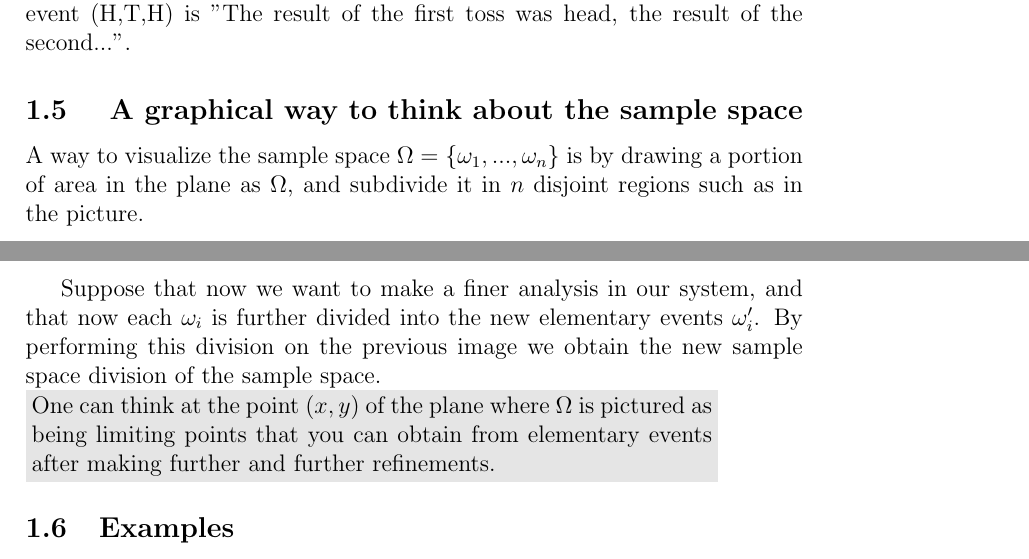
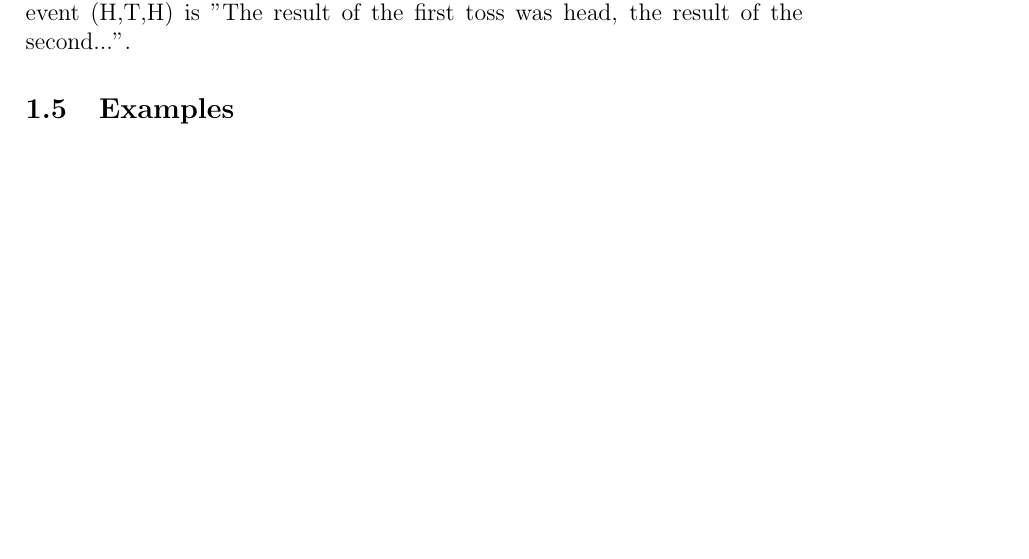
Before and after one commit to alessandrogubbiotti/Probability2022, a LaTeX document (lecture1.tex): two parts of pages 8 and 9 of 42 before the commit and part of page 8 of 42 after it, the two joined at a grey line, cut so that both start at the same text, the shorter picture padded with empty space. Compiled offline with pdfLaTeX.

Commit message:
Update lecture1.tex

```diff
--- a/lecture1.tex
+++ b/lecture1.tex
@@ -308,12 +308,12 @@ You toss a coin 3 times. Describe the elementary events.\\
 
 \end{ExerciseList}
 
-\subsection{ A graphical way to think about the sample space}
+%\subsection{ A graphical way to think about the sample space}
 
-A way to visualize the sample space $\Omega=\{\omega_1,...,\omega_n\}$ is by drawing a portion of area in the plane as $\Omega$, and subdivide it in $n$ disjoint regions such as in the picture.
+% way to visualize the sample space $\Omega=\{\omega_1,...,\omega_n\}$ is by drawing a portion of area in the plane as $\Omega$, and subdivide it in $n$ disjoint regions such as in the picture.
 
-Suppose that now we want to make a finer analysis in our system, and that now each $\omega_i$ is further divided into the new elementary events $\omega'_i$. By performing this division on the previous image we obtain the new sample space division of the sample space.
-\commento{One can think at the point $(x,y)$ of the plane where $\Omega$ is pictured as being limiting points that you can obtain from elementary events after making further and further refinements.}
+%Suppose that now we want to make a finer analysis in our system, and that now each $\omega_i$ is further divided into the new elementary events $\omega'_i$. By performing this division on the previous image we obtain the new sample space division of the sample space.
+%\commento{One can think at the point $(x,y)$ of the plane where $\Omega$ is pictured as being limiting points that you can obtain from elementary events after making further and further refinements.}
 
 %A pictorial way to figure elementary events is the following. Assume that you, after choosing your events, you found the elementary events $\omega_i$, $i=1,...,10$ (by this notation we mean that there are $10$ elementary events $\omega_1$,...,$\omega_10$: If we want to consider a general finite amount of elementary events  $\omega_1$, $\omega_2$,..., $\omega_N$ we write $\omega_i$ $i=1,...,N$).
 %\begin{figure}
```
